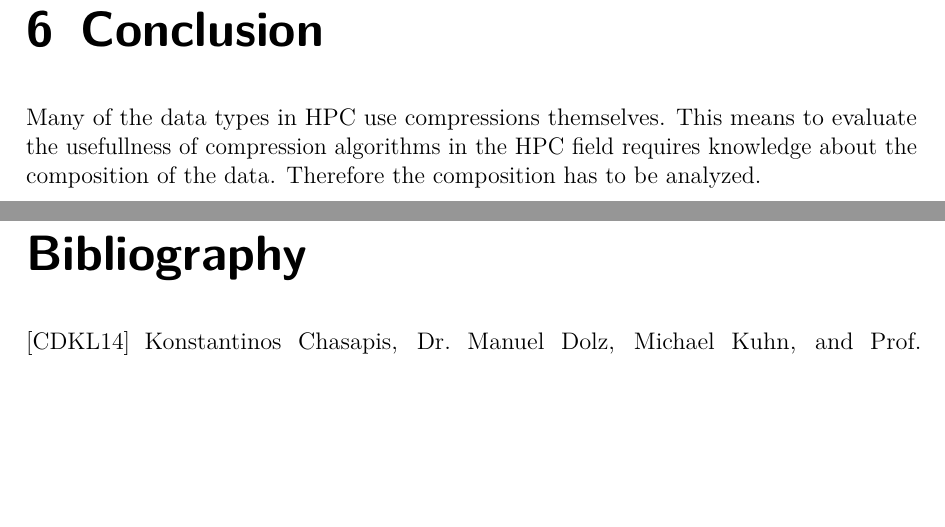
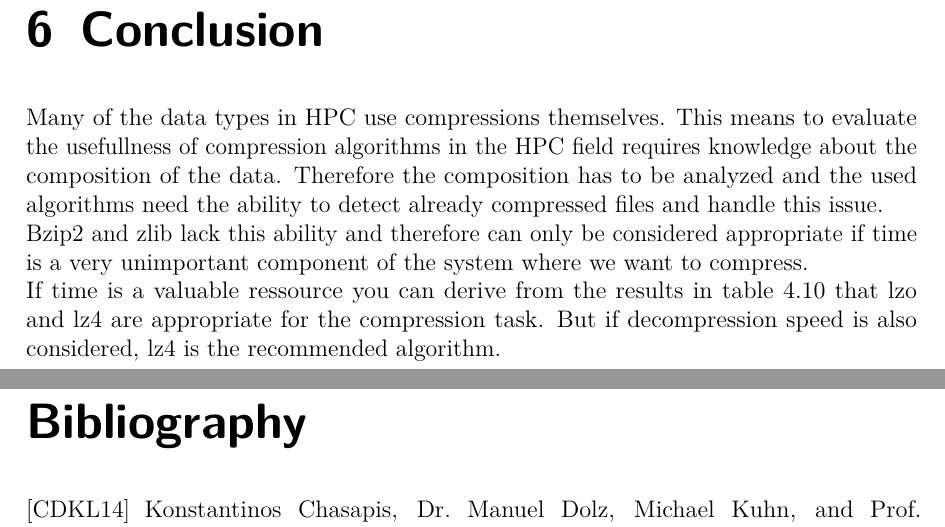
Before and after one commit to hatzel/pre, a LaTeX document (Bericht/bericht.tex): two parts of pages 23 and 24 of 27, joined at a grey line, cut so that both start at the same text, the shorter picture padded with empty space. Compiled offline with pdfLaTeX.

Commit message:
a bit more conclusion

```diff
--- a/Bericht/bericht.tex
+++ b/Bericht/bericht.tex
@@ -386,10 +387,12 @@ This is by no means an impossible task as our results were measured on an older
 \label{Conclusion}
 Many of the data types in HPC use compressions themselves.
 This means to evaluate the usefullness of compression algorithms in the HPC field requires knowledge about the composition of the data.
-Therefore the composition has to be analyzed.
+Therefore the composition has to be analyzed and the used algorithms need the ability to detect already compressed files and handle this issue.
 \\
-
-
+Bzip2 and zlib lack this ability and therefore can only be considered appropriate if time is a very unimportant component of the system where we want to compress.
+\\
+If time is a valuable ressource you can derive from the results in table \ref{tab:metric} that lzo and lz4 are appropriate for the compression task.
+But if decompression speed is also considered, lz4 is the recommended algorithm.
 
 
 \nocite{*}
```
Also changed, not shown: Bericht/bericht.tex (1 more changed lines).
